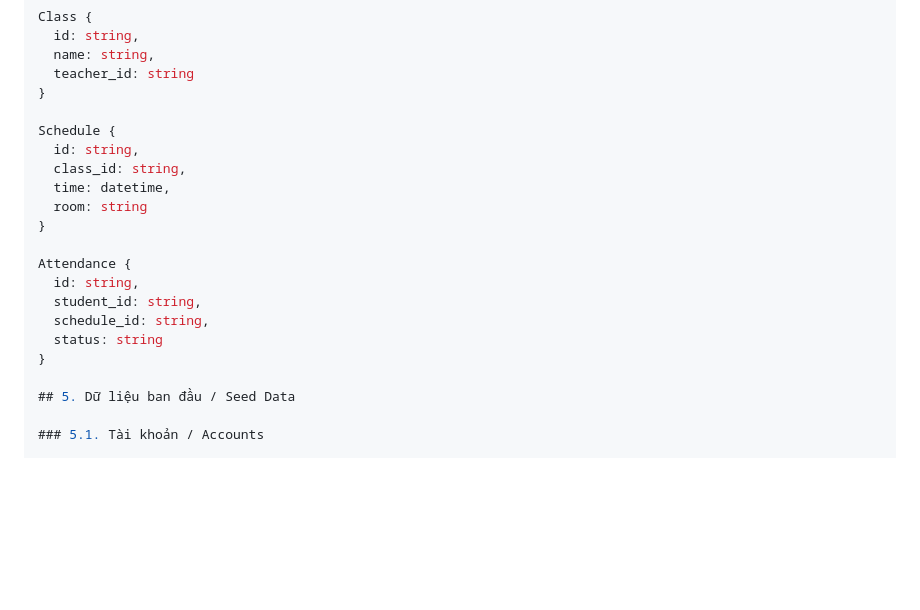
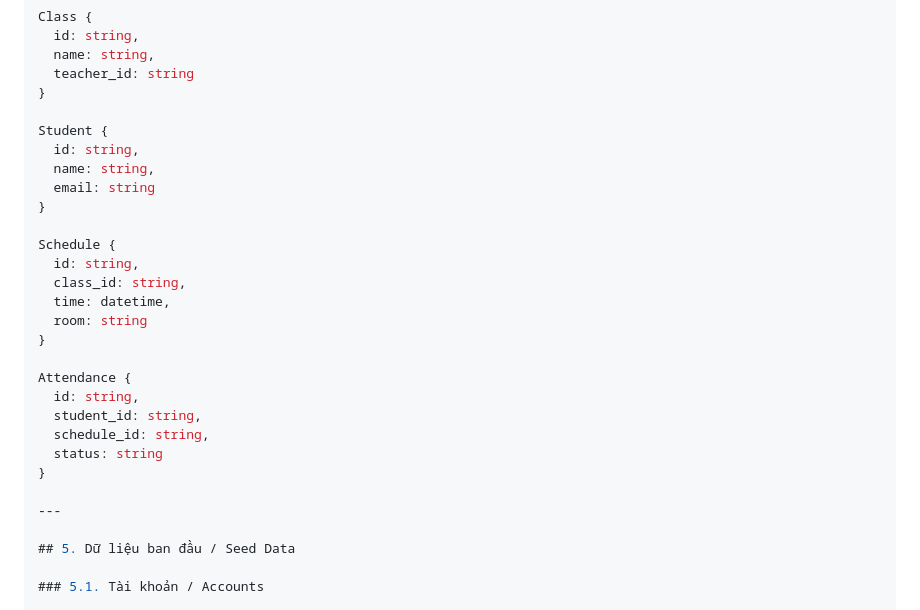
Before and after one commit to nguyenkhanhpro/tutoro, a Markdown page: docx/SRS.md, the part around the change. Rendered like a GitHub page; blank space fills up the shorter version.

```diff
--- a/docx/SRS.md
+++ b/docx/SRS.md
@@ -187,6 +187,12 @@ Class {
   teacher_id: string
 }
 
+Student {
+  id: string,
+  name: string,
+  email: string
+}
+
 Schedule {
   id: string,
   class_id: string,
@@ -200,6 +206,8 @@ Attendance {
   schedule_id: string,
   status: string
 }
+
+---
 
 ## 5. Dữ liệu ban đầu / Seed Data
 
```
